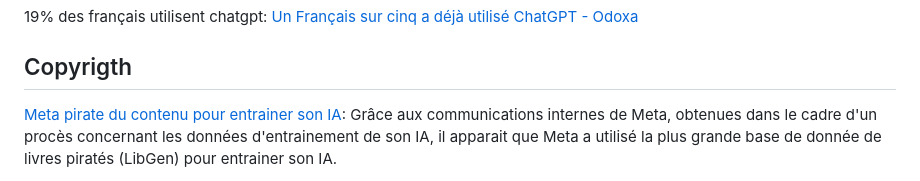
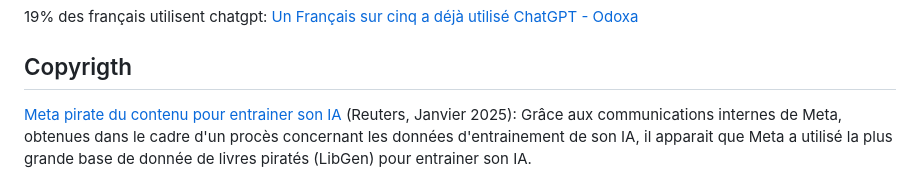
Before and after one commit to rdevooght/liste-lecture-ia, a Markdown page: liste-lecture.md, the part around the change printed below. GitHub-like rendering.

```diff
--- a/liste-lecture.md
+++ b/liste-lecture.md
@@ -10,7 +10,7 @@ Difficile d'en tirer une conclusion si ce n'est qu'il y a des désaccords fondam
 
 ## Copyrigth
 
-[Meta pirate du contenu pour entrainer son IA](https://fingfx.thomsonreuters.com/gfx/legaldocs/lbvgjdkdopq/META%20COPYRIGHT%20LAWSUIT%20libgen.pdf):
+[Meta pirate du contenu pour entrainer son IA](https://fingfx.thomsonreuters.com/gfx/legaldocs/lbvgjdkdopq/META%20COPYRIGHT%20LAWSUIT%20libgen.pdf) (Reuters, Janvier 2025):
 Grâce aux communications internes de Meta, obtenues dans le cadre d'un procès concernant les données d'entrainement de son IA,
 il apparait que Meta a utilisé la plus grande base de donnée de livres piratés (LibGen) pour entrainer son IA.
 
```
Also changed, not shown: other parts of liste-lecture.md (+2 -1 lines).
